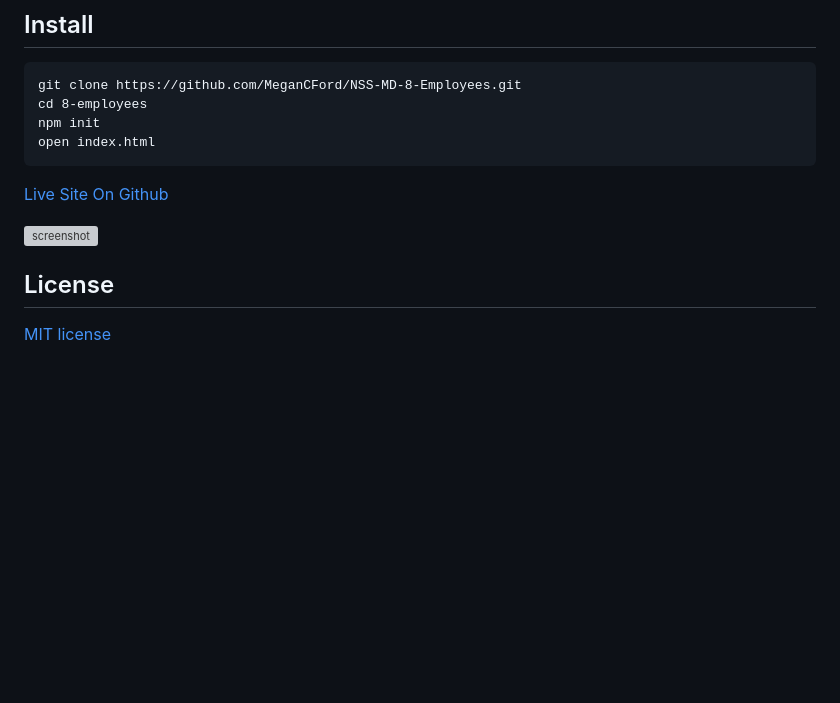
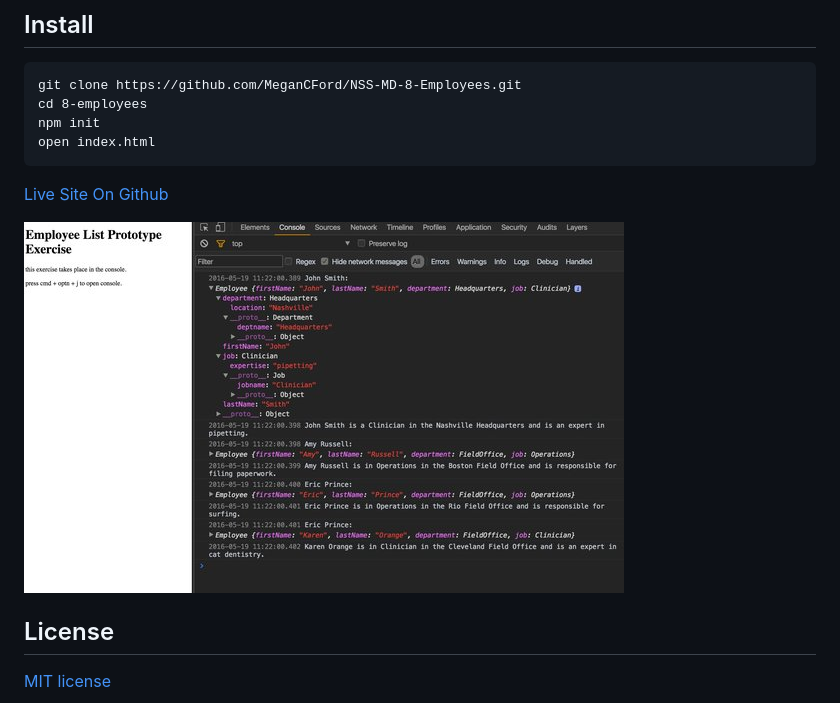
Before and after one commit to MeganCFord/NSS-MD-8-Employees, a Markdown page: README.md, the part around the change. GitHub-like rendering; pictures changed too: employee-screenshot.jpg (added); blank space fills up the shorter version; grey boxes are pictures that could not be loaded.

```diff
--- a/README.md
+++ b/README.md
@@ -32,7 +32,7 @@ open index.html
 [Live Site On Github]()
 
 
-![screenshot]()
+![screenshot](employee-screenshot.jpg)
 
 
 ## License
```
Also changed, not shown: 2 other files.
